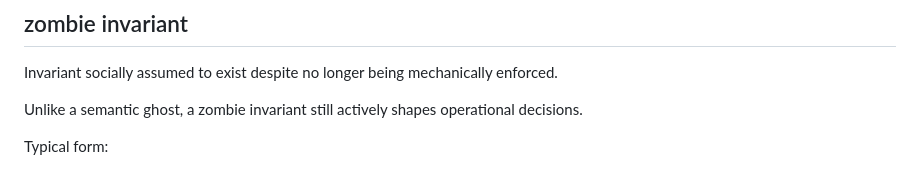
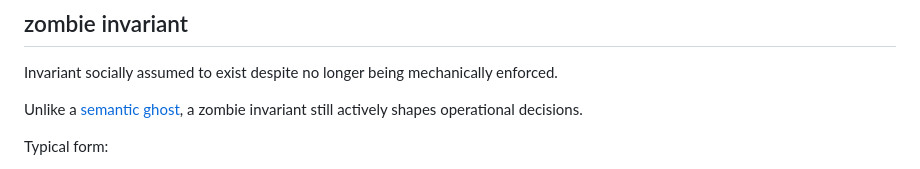
Before and after one commit to zeppe-lin/zeppe-lin.github.io, a Markdown page: src/lexicon.md, the part around the change. GitHub-like rendering.

Commit message:
docs(lexicon.md): refine zombie invariant definition

```diff
--- a/src/lexicon.md
+++ b/src/lexicon.md
@@ -108,8 +108,8 @@ around them.
 Invariant socially assumed to exist despite no longer being
 mechanically enforced.
 
-Unlike a semantic ghost, a zombie invariant still actively shapes
-operational decisions.
+Unlike a [semantic ghost](#semantic-ghost), a zombie invariant still
+actively shapes operational decisions.
 
 Typical form:
 
```
